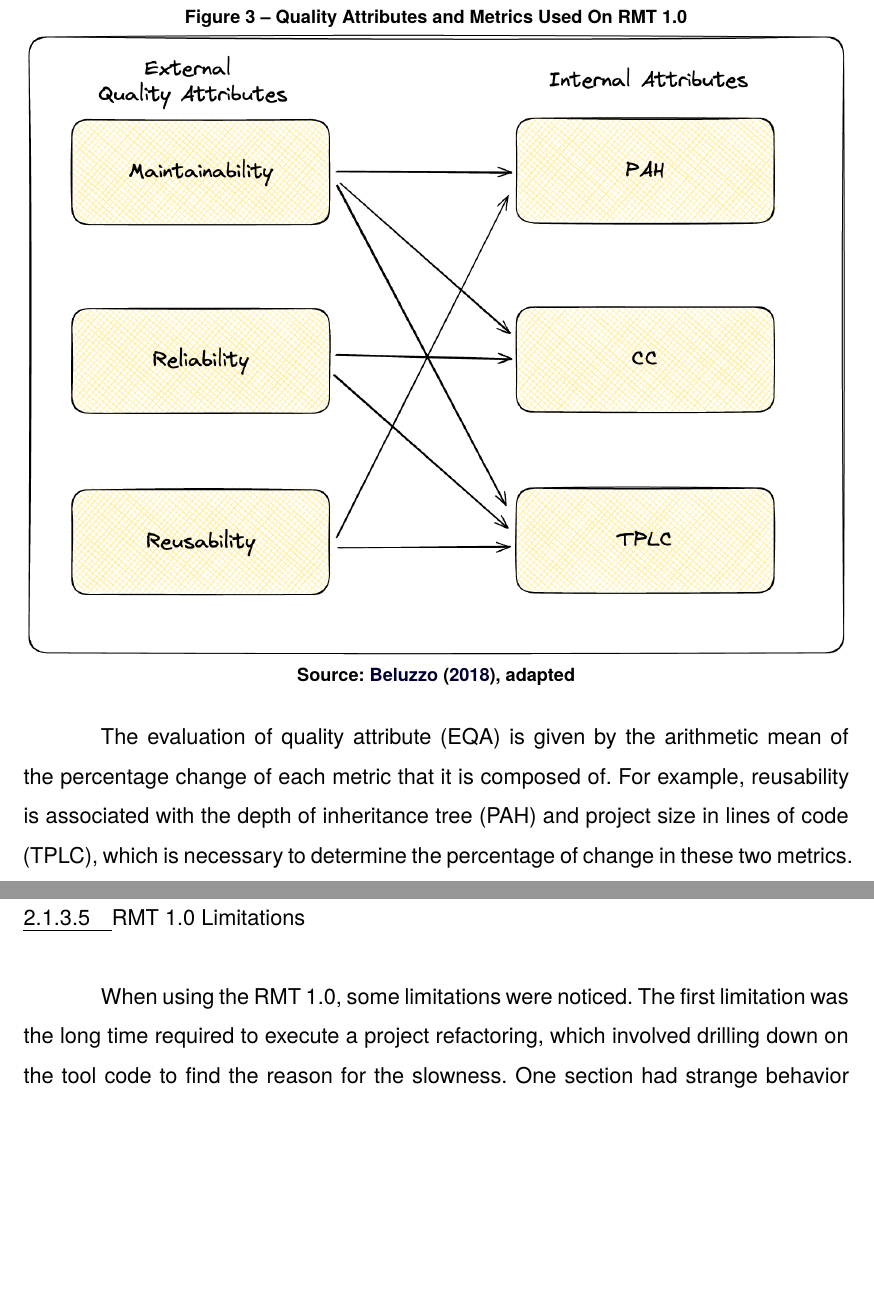
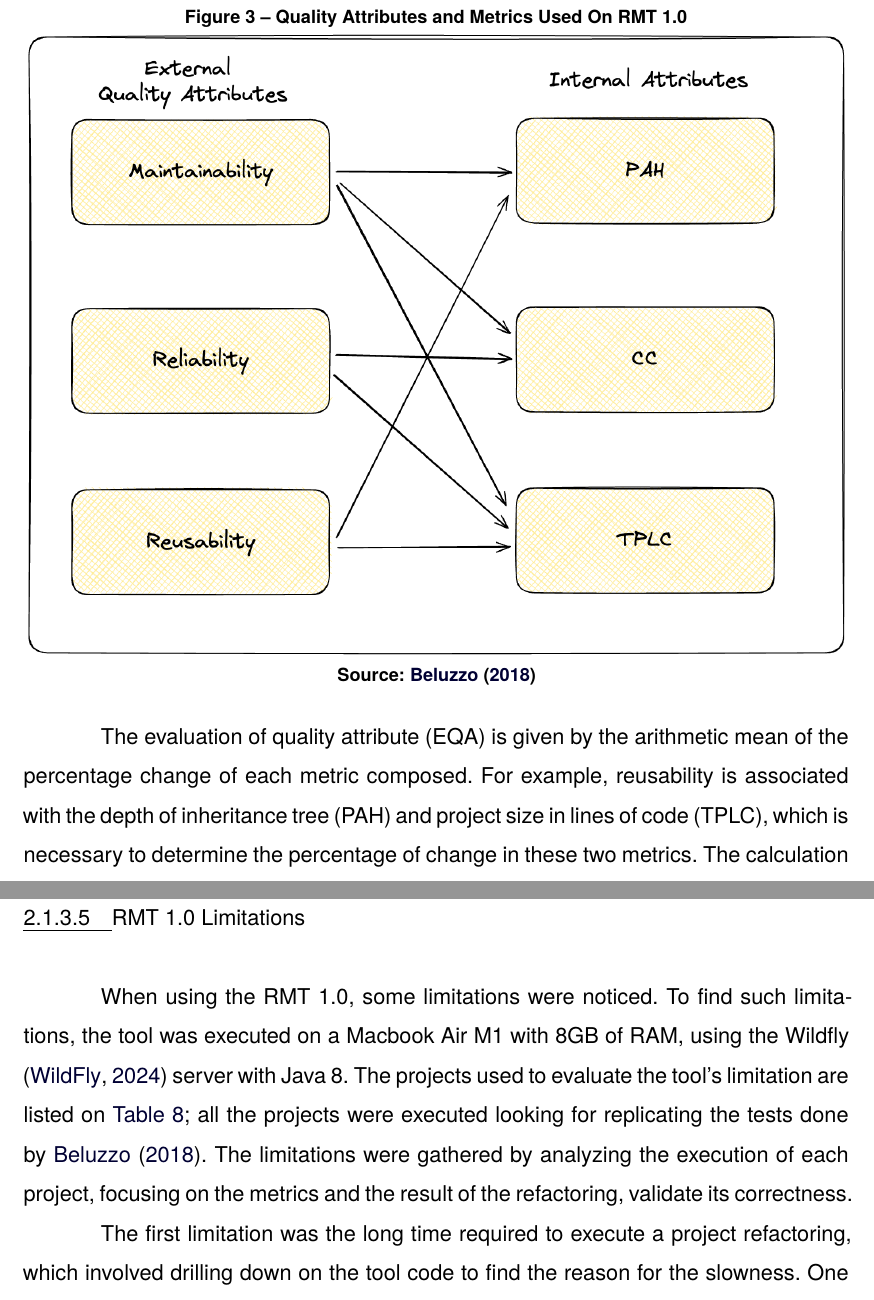
Before and after one commit to magnuspedro/Master-Thesis, a LaTeX thesis (utfpr-thesis.tex, which reads Chapter-2/chapter-2.tex): two parts of pages 26 and 31 of 91 before the commit and two parts of pages 25 and 30 of 91 after it, joined at a grey line, cut so that both start at the same text, the shorter picture padded with empty space. Compiled offline with XeLaTeX; a missing font is replaced by an installed copy or a similar font.

Commit message:
small changes

```diff
--- a/Chapter-2/chapter-2.tex
+++ b/Chapter-2/chapter-2.tex
@@ -126,11 +126,11 @@ Calculations for the quality attributes are done using the metrics service; they
 \caption{Quality Attributes and Metrics Used On RMT 1.0}
 \label{fig-quality-attributes}
 \includegraphics[width=\textwidth]{Chapter-2/Figures/QualittyAttributes.png}
-\SourceOrNote{\textcite{beluzzo2018abordagem}, adapted}
+\SourceOrNote{\textcite{beluzzo2018abordagem}}
 \end{figure}
 \FloatBarrier
 
-The evaluation of quality attribute (EQA) is given by the arithmetic mean of the percentage change of each metric that it is composed of. For example, reusability is associated with the depth of inheritance tree (PAH) and project size in lines of code (TPLC), which is necessary to determine the percentage of change in these two metrics. The calculation is given using the \Cref{eq-first-formula}.
+The evaluation of quality attribute (EQA) is given by the arithmetic mean of the percentage change of each metric composed. For example, reusability is associated with the depth of inheritance tree (PAH) and project size in lines of code (TPLC), which is necessary to determine the percentage of change in these two metrics. The calculation is given using the \Cref{eq-first-formula}.
 
 \begin{equation}%
 \label{eq-first-formula}
@@ -235,7 +235,9 @@ The metrics in the tool are expressed in percentages where the positive value sh
 
 \subsubsection{RMT 1.0 Limitations}
 \label{subsub-limitation}
-When using the RMT 1.0, some limitations were noticed. The first limitation was the long time required to execute a project refactoring, which involved drilling down on the tool code to find the reason for the slowness. One section had strange behavior (but expected by the author): starting a refactoring system, extracting a zip file, and parsing every file to memory to verify if it could be a refactoring candidate. The problem is that the parsing process is repeated for each file and is repeated even more when the candidate is refactored. Following the same idea, when the candidate is refactored, each refactoring step is saved on the filesystem, once again accessed, and parsed to retrieve the changes. The disk (filesystem) has expensive access and takes time; a better option is to handle all the access directly on the memory.
+When using the RMT 1.0, some limitations were noticed. To find such limitations, the tool was executed on a Macbook Air M1 with 8GB of RAM, using the Wildfly \cite{wildfly} server with Java 8. The projects used to evaluate the tool's limitation are listed on \Cref{tab-projects-classes}; all the projects were executed looking for replicating the tests done by \textcite{beluzzo2018abordagem}. The limitations were gathered by analyzing the execution of each project, focusing on the metrics and the result of the refactoring, validate its correctness.
+
+The first limitation was the long time required to execute a project refactoring, which involved drilling down on the tool code to find the reason for the slowness. One section had strange behavior (but expected by the author): starting a refactoring system, extracting a zip file, and parsing every file to memory to verify if it could be a refactoring candidate. The problem is that the parsing process is repeated for each file and is repeated even more when the candidate is refactored. Following the same idea, when the candidate is refactored, each refactoring step is saved on the filesystem, once again accessed, and parsed to retrieve the changes. The disk (filesystem) has expensive access and takes time; a better option is to handle all the access directly on the memory.
 
 The blocking request issue manifests when many users concurrently access the tool, thereby saturating the available connections. Any new users will increase latency and may induce users to receive an error from the server as they have to wait until other processes are over to open space for a new connection. This problem mainly occurs because of the synchronous architecture on RMT 1.0 based on an API manager (intermediary service) communicating with the other services via HTTP requests, holding the service thread until the call ends. This behavior could cause problems in other functionalities, such as the load balancer, service registry, and service discovery, which occurs because the service has no more threads to execute any code. It may crash or freeze. Since Java 8 is limited by the system threads, scaling vertically (upgrading the CPU) is the only way to support more clients. The downside of HTTP communication is that latency increases with the number of concurrent clients \cite{Cebeci2020DesignOA}.
 
```
Also changed, not shown: Chapter-3/chapter-3.tex (+1 -1 lines), Chapter-5/chapter-5.tex (+1 -1 lines), Chapter-6/chapter-6.tex (+2 -2 lines), utfpr-thesis.tex (+1 -1 lines), Chapter-4/Figures/Metodologia.png.
